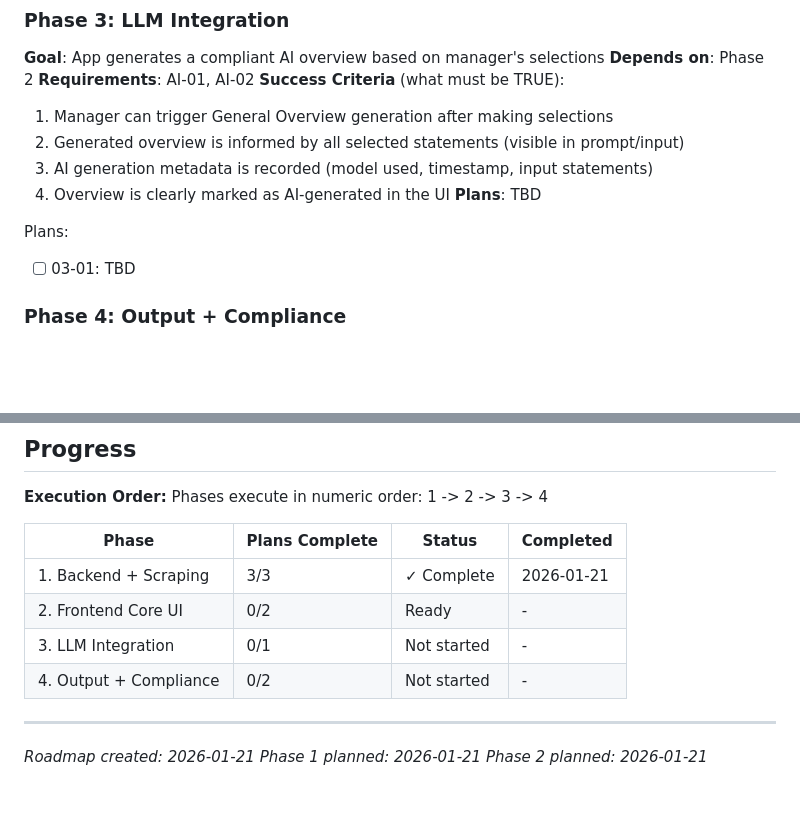
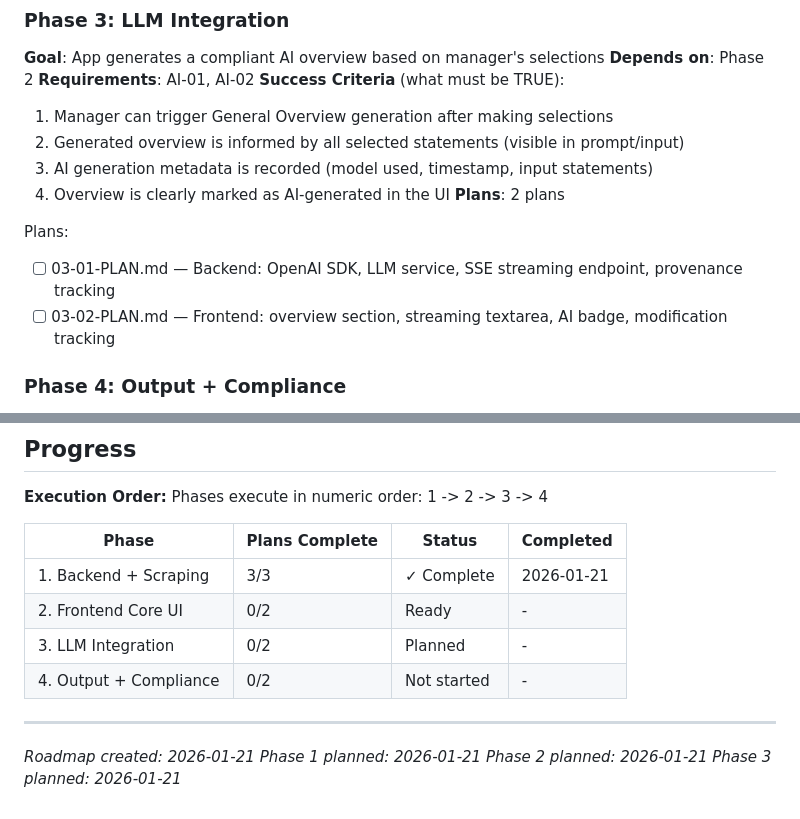
Before and after one commit to dubedad/JD-Builder-Lite, a Markdown page: .planning/ROADMAP.md, 2 parts joined by grey strips. Drawn GitHub-style; blank space fills up the shorter version.

Commit message:
docs(03): create phase 3 LLM integration plans
Phase 3: LLM Integration
- 2 plans in 2 waves
- Plan 01: Backend (OpenAI SDK, LLM service, SSE endpoint)
- Plan 02: Frontend (streaming textarea, AI badge, modification tracking)
- Ready for execution after Phase 2

Co-Authored-By: Claude Opus 4.5 <noreply@anthropic.com>

```diff
--- a/.planning/ROADMAP.md
+++ b/.planning/ROADMAP.md
@@ -57,10 +57,11 @@ Plans:
   2. Generated overview is informed by all selected statements (visible in prompt/input)
   3. AI generation metadata is recorded (model used, timestamp, input statements)
   4. Overview is clearly marked as AI-generated in the UI
-**Plans**: TBD
+**Plans**: 2 plans
 
 Plans:
-- [ ] 03-01: TBD
+- [ ] 03-01-PLAN.md — Backend: OpenAI SDK, LLM service, SSE streaming endpoint, provenance tracking
+- [ ] 03-02-PLAN.md — Frontend: overview section, streaming textarea, AI badge, modification tracking
 
 ### Phase 4: Output + Compliance
 **Goal**: Manager can export a complete, audit-ready job description PDF
@@ -87,10 +88,11 @@ Phases execute in numeric order: 1 -> 2 -> 3 -> 4
 |-------|----------------|--------|-----------|
 | 1. Backend + Scraping | 3/3 | ✓ Complete | 2026-01-21 |
 | 2. Frontend Core UI | 0/2 | Ready | - |
-| 3. LLM Integration | 0/1 | Not started | - |
+| 3. LLM Integration | 0/2 | Planned | - |
 | 4. Output + Compliance | 0/2 | Not started | - |
 
 ---
 *Roadmap created: 2026-01-21*
 *Phase 1 planned: 2026-01-21*
 *Phase 2 planned: 2026-01-21*
+*Phase 3 planned: 2026-01-21*
```
Also changed, not shown: 2 other files.
